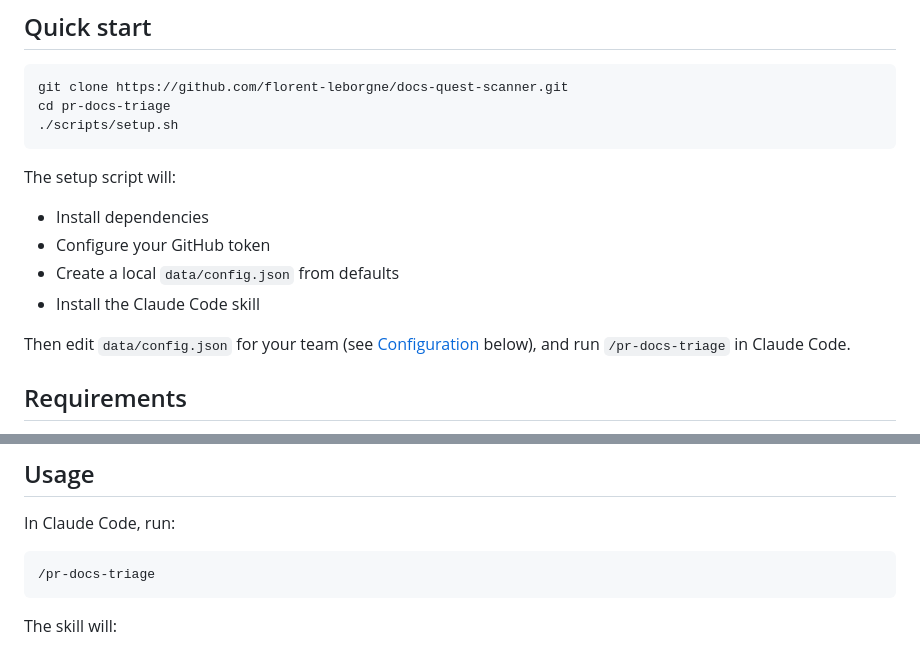
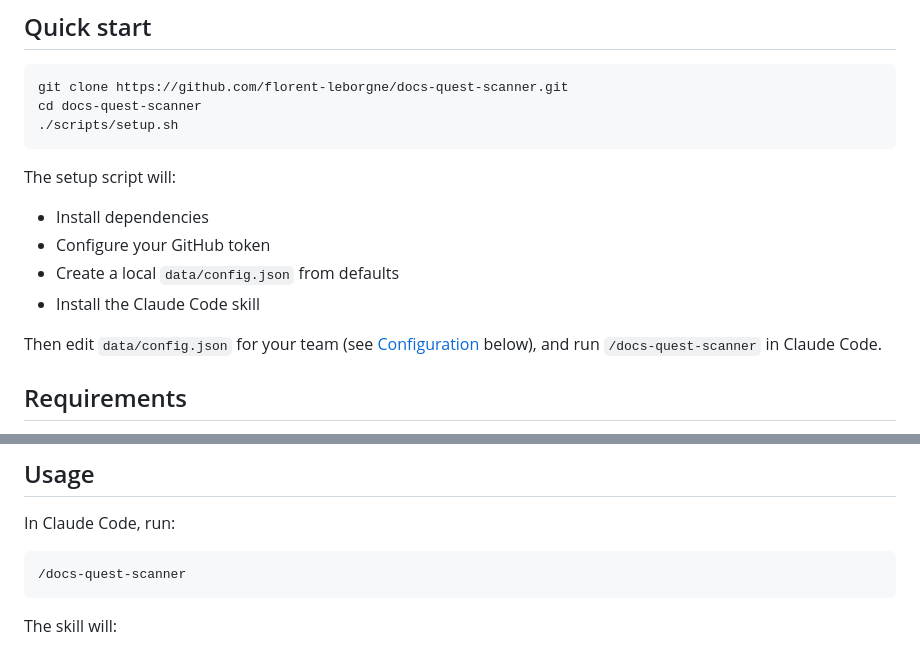
Before and after one commit to florent-leborgne/docs-quest-scanner, a Markdown page: README.md, 2 parts joined by grey strips. GitHub-like rendering.

Commit message:
Fix README: correct clone directory name and skill invocation command
Co-Authored-By: Claude Opus 4.6 (1M context) <noreply@anthropic.com>

````diff
--- a/README.md
+++ b/README.md
@@ -15,7 +15,7 @@ Built for use with [Claude Code](https://docs.anthropic.com/en/docs/claude-code)
 
 ```bash
 git clone https://github.com/florent-leborgne/docs-quest-scanner.git
-cd pr-docs-triage
+cd docs-quest-scanner
 ./scripts/setup.sh
 ```
 
@@ -25,7 +25,7 @@ The setup script will:
 - Create a local `data/config.json` from defaults
 - Install the Claude Code skill
 
-Then edit `data/config.json` for your team (see [Configuration](#configuration) below), and run `/pr-docs-triage` in Claude Code.
+Then edit `data/config.json` for your team (see [Configuration](#configuration) below), and run `/docs-quest-scanner` in Claude Code.
 
 ## Requirements
 
@@ -106,7 +106,7 @@ gh auth refresh -s project
 In Claude Code, run:
 
 ```
-/pr-docs-triage
+/docs-quest-scanner
 ```
 
 The skill will:
````
